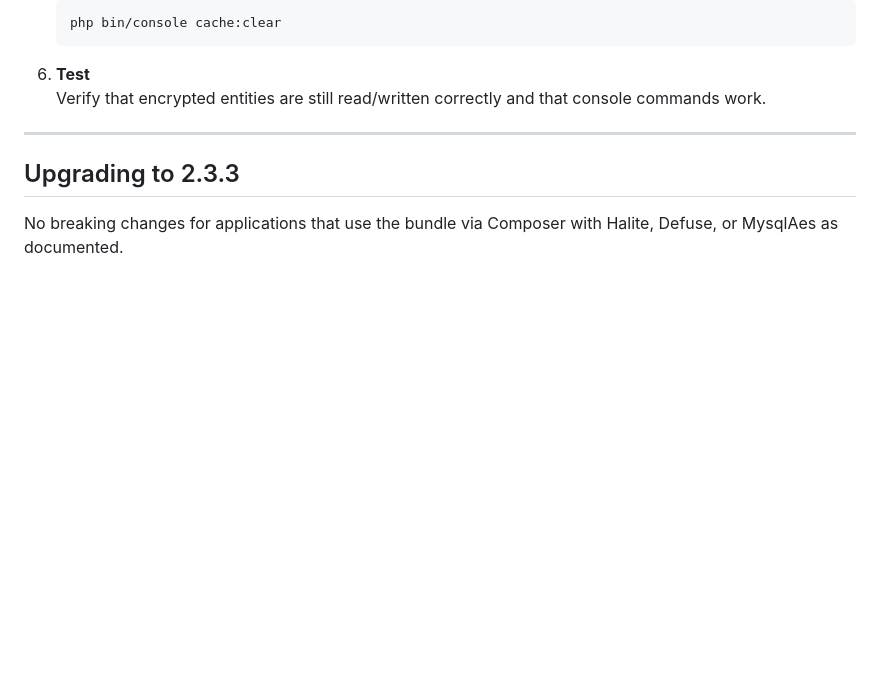
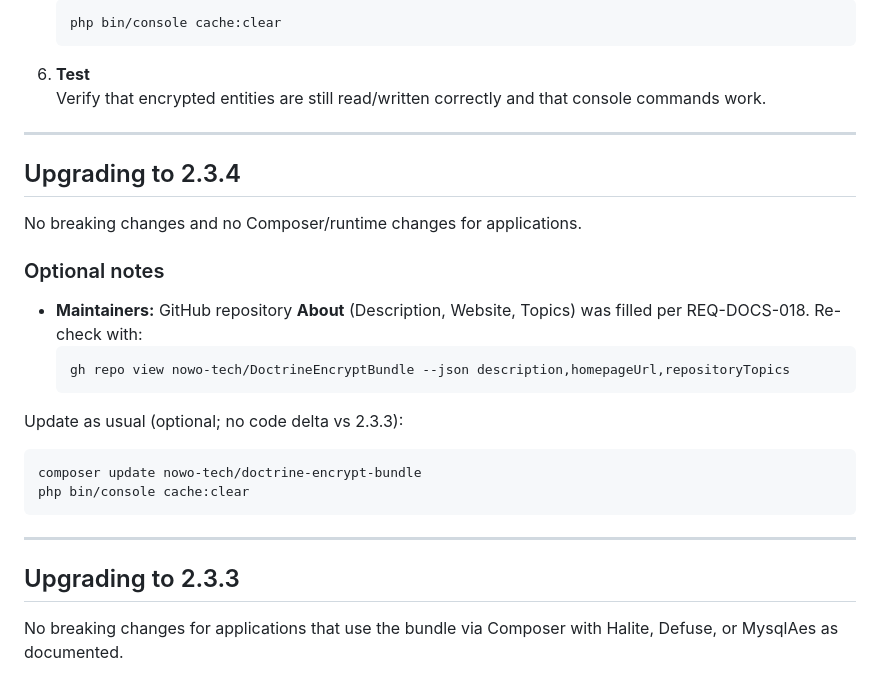
Before and after one commit to nowo-tech/DoctrineEncryptBundle, a Markdown page: docs/UPGRADING.md, the part around the change. GitHub-like rendering; blank space fills up the shorter version.

````diff
--- a/docs/UPGRADING.md
+++ b/docs/UPGRADING.md
@@ -26,6 +26,26 @@ This guide explains how to upgrade the Doctrine Encrypt Bundle between versions.
 
 6. **Test**
    Verify that encrypted entities are still read/written correctly and that console commands work.
+
+---
+
+## Upgrading to 2.3.4
+
+No breaking changes and no Composer/runtime changes for applications.
+
+### Optional notes
+
+- **Maintainers:** GitHub repository **About** (Description, Website, Topics) was filled per REQ-DOCS-018. Re-check with:
+  ```bash
+  gh repo view nowo-tech/DoctrineEncryptBundle --json description,homepageUrl,repositoryTopics
+  ```
+
+Update as usual (optional; no code delta vs 2.3.3):
+
+```bash
+composer update nowo-tech/doctrine-encrypt-bundle
+php bin/console cache:clear
+```
 
 ---
 
````
Also changed, not shown: docs/CHANGELOG.md (+10 -0 lines), docs/RELEASE.md (+7 -0 lines).
